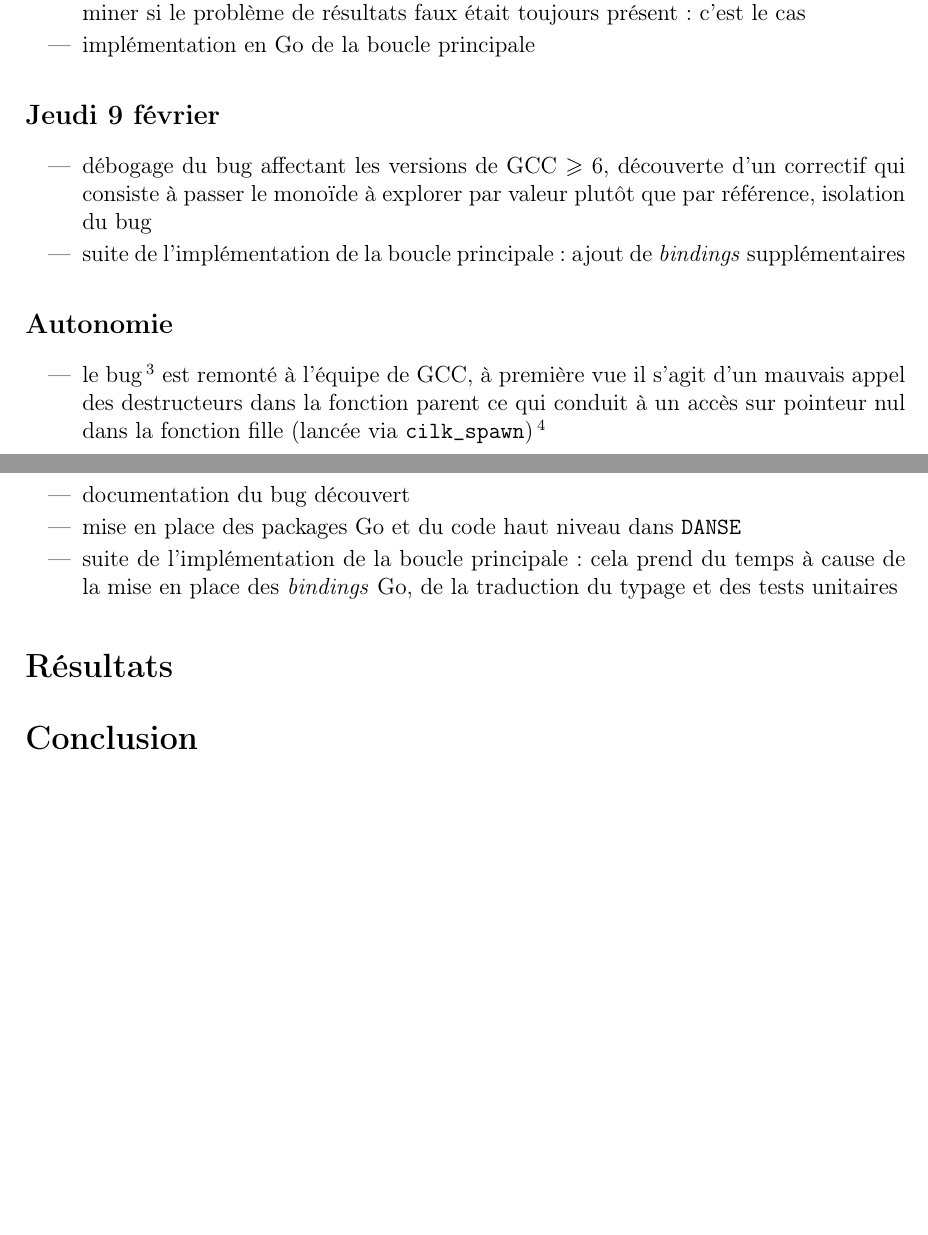
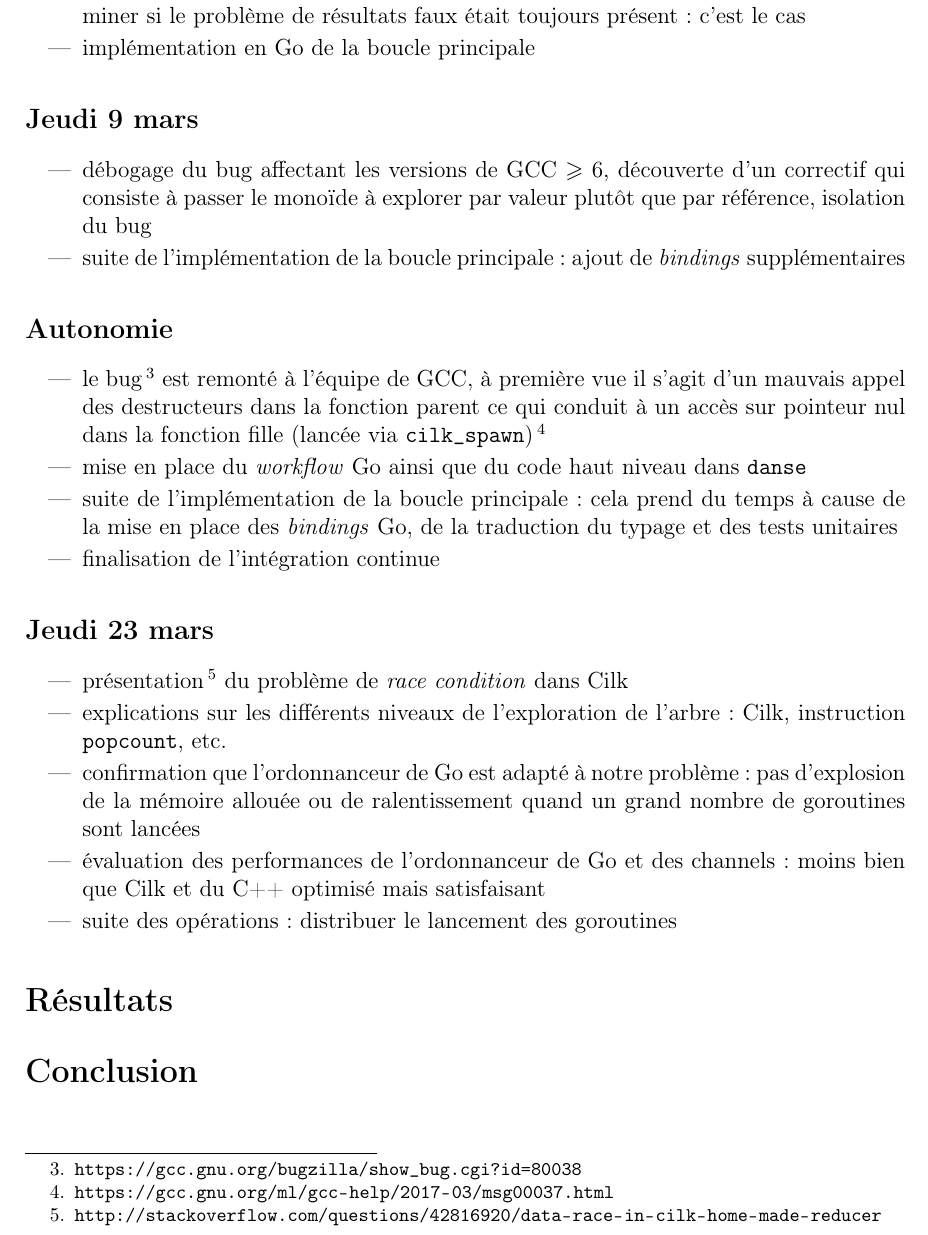
Before and after one commit to efournival/ter-lri, a LaTeX document (rapport/rapport.tex): two parts of pages 6 and 7 of 7 before the commit and part of page 7 of 7 after it, the two joined at a grey line, cut so that both start at the same text, the shorter picture padded with empty space. Compiled offline with pdfLaTeX.

Commit message:
rapport : avancement, bug Cilk et journée du 23 mars

```diff
--- a/rapport/rapport.tex
+++ b/rapport/rapport.tex
@@ -252,7 +262,7 @@ Installation au LRI, explications :
 	\item	implémentation en Go de la boucle principale
 \end{itemize}
 
-\subsection*{Jeudi 9 février}
+\subsection*{Jeudi 9 mars}
 \begin{itemize}
 	\item	débogage du bug affectant les versions de GCC $\geq$ 6, découverte d'un correctif qui consiste à passer le monoïde à explorer par valeur plutôt que par référence, isolation du bug
 	\item	suite de l'implémentation de la boucle principale : ajout de \emph{bindings} supplémentaires
@@ -261,9 +271,18 @@ Installation au LRI, explications :
 \subsection*{Autonomie}
 \begin{itemize}
 	\item	le bug\footnote{\url{https://gcc.gnu.org/bugzilla/show_bug.cgi?id=80038}} est remonté à l'équipe de GCC, à première vue il s'agit d'un mauvais appel des destructeurs dans la fonction parent ce qui conduit à un accès sur pointeur nul dans la fonction fille (lancée via \texttt{cilk\_spawn})\footnote{\url{https://gcc.gnu.org/ml/gcc-help/2017-03/msg00037.html}}
-	\item	documentation du bug découvert
-	\item	mise en place des packages Go et du code haut niveau dans \texttt{DANSE}
+	\item	mise en place du \emph{workflow} Go ainsi que du code haut niveau dans \texttt{danse}
 	\item	suite de l'implémentation de la boucle principale : cela prend du temps à cause de la mise en place des \emph{bindings} Go, de la traduction du typage et des tests unitaires
+	\item	finalisation de l'intégration continue
+\end{itemize}
+
+\subsection*{Jeudi 23 mars}
+\begin{itemize}
+	\item	présentation\footnote{\url{http://stackoverflow.com/questions/42816920/data-race-in-cilk-home-made-reducer}} du problème de \emph{race condition} dans Cilk
+	\item	explications sur les différents niveaux de l'exploration de l'arbre : Cilk, instruction \texttt{popcount}, etc.
+	\item	confirmation que l'ordonnanceur de Go est adapté à notre problème : pas d'explosion de la mémoire allouée ou de ralentissement quand un grand nombre de goroutines sont lancées
+	\item	évaluation des performances de l'ordonnanceur de Go et des channels : moins bien que Cilk et du C++ optimisé mais satisfaisant
+	\item	suite des opérations : distribuer le lancement des goroutines
 \end{itemize}
 
 \section*{Résultats}
```
Also changed, not shown: rapport/rapport.pdf, rapport/rapport.tex (12 more changed lines).
